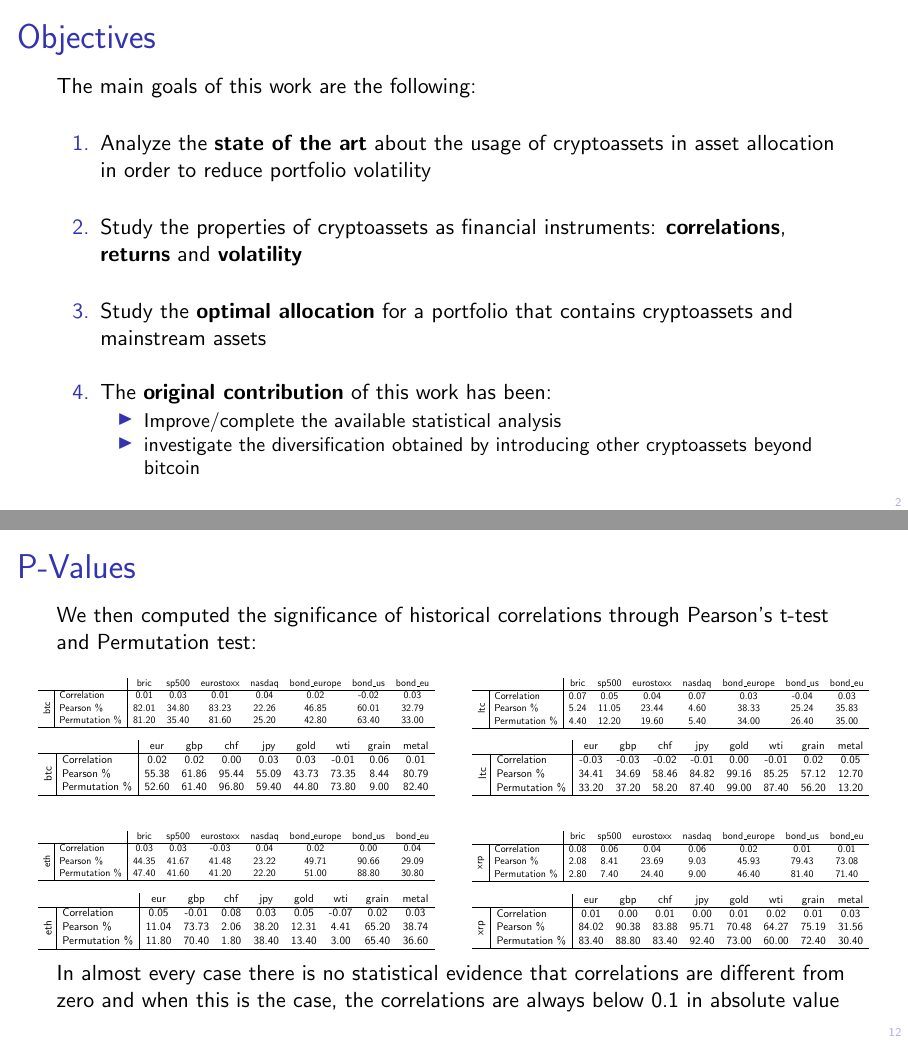
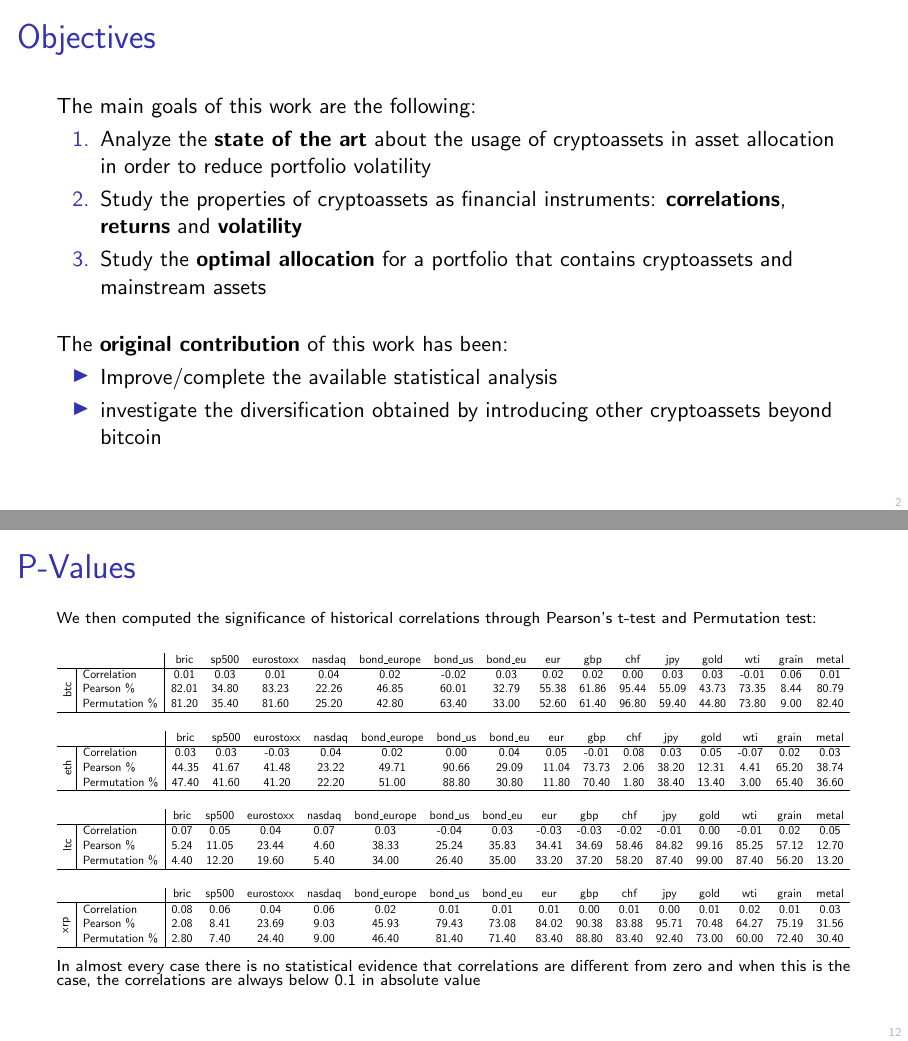
Before and after one commit to matteoavigni/Master-Thesis, LaTeX slides (Latex_code/Presentazione/Master thesis presentation/main.tex): pages 2 and 16 of 39, joined at a grey line. Compiled offline with pdfLaTeX.

Commit message:
after degree

```diff
--- a/Latex_code/Presentazione/Master thesis presentation/main.tex
+++ b/Latex_code/Presentazione/Master thesis presentation/main.tex
@@ -139,24 +139,21 @@
 
 	\begin{frame}{Objectives}
 	The main goals of this work are the following:
-	\bigskip
 
 		\begin{enumerate}
 			\item Analyze the \textbf{state of the art} about the usage of cryptoassets in asset allocation in order to reduce portfolio volatility
-			\bigskip
 
 			\item Study the properties of cryptoassets as financial instruments: \textbf{correlations}, \textbf{returns} and \textbf{volatility}
-			\bigskip
 
 			\item Study the \textbf{optimal allocation} for a portfolio that contains cryptoassets and mainstream assets
-			\bigskip
+		\end{enumerate}
+		\bigskip
 
-			\item The \textbf{original contribution} of this work has been:
-			\begin{itemize}
-			    \item Improve/complete the available statistical analysis
-			    \item investigate the diversification obtained by introducing other cryptoassets beyond bitcoin
-			\end{itemize}
-		\end{enumerate}
+		The \textbf{original contribution} of this work has been:
+		\begin{itemize}
+			\item Improve/complete the available statistical analysis
+			\item investigate the diversification obtained by introducing other cryptoassets beyond bitcoin
+		\end{itemize}
 	\end{frame}
 
 
@@ -377,15 +374,18 @@ for $\mu \in \left( -\inf, \inf \right)$.
 		\item Assets in the same class usually have a high correlation among them
 	\end{itemize}
 \end{frame}
+
 %%%%%%%%%%%%%%%%%%%%%%%%%%%%%%%%%%%%%%%%%%%%%%%%%%%%%%%%%%%%%%%%%%%%%%%%%
 
 
 
 \begin{frame}{P-Values}
+    \Fontvi{}
 	We then computed the significance of historical correlations through Pearson's t-test and Permutation test:
-	\begin{columns}
-	\begin{column}{0.5\textwidth}
     \fontsize{4pt}{3pt}\selectfont
     \begin{table}[H]
-        \resizebox{\textwidth}{!}{\begin{tabular}{c c | c c c c c c c}
-            && bric & sp500 & eurostoxx & nasdaq & bond\_europe & bond\_us & bond\_eu\\ \hline
+        \resizebox{\textwidth}{!}{\begin{tabular}{c c | c c c c c c c c c c c c c c c}
+            && bric & sp500 & eurostoxx & nasdaq & bond\_europe & bond\_us & bond\_eu & eur & gbp & chf & jpy & gold & wti & grain & metal\\ \hline
+            \parbox[t]{2mm}{\multirow{3}{*}{\rotatebox[origin=c]{90}{btc}}} & \multicolumn{1}{|l|}{Correlation} & 0.01 & 0.03 & 0.01 & 0.04 & 0.02 & -0.02 & 0.03 & 0.02 & 0.02 & 0.00 & 0.03 & 0.03 & -0.01 & 0.06  & 0.01\\
+            & \multicolumn{1}{|l|}{Pearson \%} & 82.01 & 34.80 & 83.23 & 22.26 & 46.85 & 60.01 & 32.79 & 55.38 & 61.86 & 95.44 & 55.09 & 43.73 & 73.35 & 8.44 & 80.79\\
+            & \multicolumn{1}{|l|}{Permutation \%} & 81.20 & 35.40 & 81.60 & 25.20 & 42.80 & 63.40 & 33.00 & 52.60 & 61.40 & 96.80 & 59.40 & 44.80 & 73.80 & 9.00 & 82.40\\
@@ -395,81 +392,38 @@ for $\mu \in \left( -\inf, \inf \right)$.
             \hline
         \end{tabular}}
-        \newline
-        \vspace*{0.1 cm}
-        \newline
-        \resizebox{\textwidth}{!}{\begin{tabular}{c c | c c c c c c c c}
-            && eur & gbp & chf & jpy & gold & wti & grain & metal\\ \hline
-            \parbox[t]{2mm}{\multirow{3}{*}{\rotatebox[origin=c]{90}{btc}}} & \multicolumn{1}{|l|}{Correlation} & 0.02 & 0.02 & 0.00 & 0.03 & 0.03 & -0.01 & 0.06  & 0.01\\
-            & \multicolumn{1}{|l|}{Pearson \%} & 55.38 & 61.86 & 95.44 & 55.09 & 43.73 & 73.35 & 8.44 & 80.79\\
-            & \multicolumn{1}{|l|}{Permutation \%} & 52.60 & 61.40 & 96.80 & 59.40 & 44.80 & 73.80 & 9.00 & 82.40\\
+    \end{table}
+    \vspace{-0.8 cm}
+    \begin{table}[H]
+        \resizebox{\textwidth}{!}{\begin{tabular}{c c | c c c c c c c c c c c c c c c}
+            && bric & sp500 & eurostoxx & nasdaq & bond\_europe & bond\_us & bond\_eu & eur & gbp & chf & jpy & gold & wti & grain & metal\\ \hline
+            \parbox[t]{2mm}{\multirow{3}{*}{\rotatebox[origin=c]{90}{eth}}} & \multicolumn{1}{|l|}{Correlation} & 0.03 & 0.03 & -0.03 & 0.04 & 0.02 & 0.00 & 0.04 & 0.05 & -0.01 & 0.08 & 0.03 & 0.05 & -0.07 & 0.02 & 0.03\\
+            & \multicolumn{1}{|l|}{Pearson \%} & 44.35 & 41.67 & 41.48 & 23.22 & 49.71 & 90.66 & 29.09 & 11.04 & 73.73 & 2.06 & 38.20 & 12.31 & 4.41 & 65.20 & 38.74\\
+            & \multicolumn{1}{|l|}{Permutation \%} & 47.40 & 41.60 & 41.20 & 22.20 & 51.00 & 88.80 & 30.80 & 11.80 & 70.40 & 1.80 & 38.40 & 13.40 & 3.00 & 65.40 & 36.60\\
+            \hline
+        \end{tabular}}
+    \end{table}
+    \vspace{-0.8 cm}
+	\begin{table}[H]
+        \resizebox{\textwidth}{!}{\begin{tabular}{c c | c c c c c c c c c c c c c c c}
+            && bric & sp500 & eurostoxx & nasdaq & bond\_europe & bond\_us & bond\_eu & eur & gbp & chf & jpy & gold & wti & grain & metal\\ \hline
+            \parbox[t]{2mm}{\multirow{3}{*}{\rotatebox[origin=c]{90}{ltc}}} & \multicolumn{1}{|l|}{Correlation} & 0.07 & 0.05 & 0.04 & 0.07 & 0.03 & -0.04 & 0.03 & -0.03 & -0.03  & -0.02 & -0.01 & 0.00 & -0.01 & 0.02 & 0.05\\
+            & \multicolumn{1}{|l|}{Pearson \%} & 5.24 & 11.05 & 23.44 & 4.60 & 38.33 & 25.24 & 35.83 & 34.41 & 34.69 & 58.46 & 84.82 & 99.16 & 85.25 & 57.12 & 12.70\\
+            & \multicolumn{1}{|l|}{Permutation \%} & 4.40 & 12.20 & 19.60 & 5.40 & 34.00 & 26.40 & 35.00 & 33.20 & 37.20 & 58.20 & 87.40 & 99.00 & 87.40 & 56.20 & 13.20\\
+            \hline
+        \end{tabular}}
+    \end{table}
+    \vspace{-0.8 cm}
+    \begin{table}[H]
+       \resizebox{\textwidth}{!}{\begin{tabular}{c c | c c c c c c c c c c c c c c c}
+            && bric & sp500 & eurostoxx & nasdaq & bond\_europe & bond\_us & bond\_eu & eur & gbp & chf & jpy & gold & wti & grain & metal\\ \hline
+            \parbox[t]{2mm}{\multirow{3}{*}{\rotatebox[origin=c]{90}{xrp}}} & \multicolumn{1}{|l|}{Correlation} & 0.08 & 0.06 & 0.04 & 0.06 & 0.02 & 0.01 & 0.01 & 0.01 & 0.00 & 0.01 & 0.00 & 0.01 & 0.02 & 0.01 & 0.03\\
+            & \multicolumn{1}{|l|}{Pearson \%} & 2.08 & 8.41 & 23.69 & 9.03 & 45.93 & 79.43 & 73.08 & 84.02 & 90.38 & 83.88 & 95.71 & 70.48 & 64.27 & 75.19 & 31.56\\
+            & \multicolumn{1}{|l|}{Permutation \%} & 2.80 & 7.40 & 24.40 & 9.00 & 46.40 & 81.40 & 71.40 & 83.40 & 88.80 & 83.40 & 92.40 & 73.00 & 60.00 & 72.40 & 30.40\\
             \hline
         \end{tabular}}
     \end{table}
     \vspace{-0.5 cm}
-    \begin{table}[H]
-        \resizebox{\textwidth}{!}{\begin{tabular}{c c | c c c c c c c}
-            && bric & sp500 & eurostoxx & nasdaq & bond\_europe & bond\_us & bond\_eu\\ \hline
-            \parbox[t]{2mm}{\multirow{3}{*}{\rotatebox[origin=c]{90}{eth}}} & \multicolumn{1}{|l|}{Correlation} & 0.03 & 0.03 & -0.03 & 0.04 & 0.02 & 0.00 & 0.04\\
-            & \multicolumn{1}{|l|}{Pearson \%} & 44.35 & 41.67 & 41.48 & 23.22 & 49.71 & 90.66 & 29.09\\
-            & \multicolumn{1}{|l|}{Permutation \%} & 47.40 & 41.60 & 41.20 & 22.20 & 51.00 & 88.80 & 30.80 \\
-            \hline
-        \end{tabular}}
-        \newline
-        \vspace*{0.1 cm}
-        \newline
-        \resizebox{\textwidth}{!}{\begin{tabular}{c c | c c c c c c c c}
-            && eur & gbp & chf & jpy & gold & wti & grain & metal\\ \hline
-            \parbox[t]{2mm}{\multirow{3}{*}{\rotatebox[origin=c]{90}{eth}}} & \multicolumn{1}{|l|}{Correlation} & 0.05 & -0.01 & 0.08 & 0.03 & 0.05 & -0.07 & 0.02 & 0.03\\
-            & \multicolumn{1}{|l|}{Pearson \%} & 11.04 & 73.73 & 2.06 & 38.20 & 12.31 & 4.41 & 65.20 & 38.74\\
-            & \multicolumn{1}{|l|}{Permutation \%} & 11.80 & 70.40 & 1.80 & 38.40 & 13.40 & 3.00 & 65.40 & 36.60\\
-            \hline
-        \end{tabular}}
-    \end{table}
-    \end{column}
-	\begin{column}{0.5\textwidth}
-	    \fontsize{4pt}{3pt}\selectfont
-	    \begin{table}[H]
-        \resizebox{\textwidth}{!}{\begin{tabular}{c c | c c c c c c c}
-            && bric & sp500 & eurostoxx & nasdaq & bond\_europe & bond\_us & bond\_eu\\ \hline
-            \parbox[t]{2mm}{\multirow{3}{*}{\rotatebox[origin=c]{90}{ltc}}} & \multicolumn{1}{|l|}{Correlation} & 0.07 & 0.05 & 0.04 & 0.07 & 0.03 & -0.04 & 0.03\\
-            & \multicolumn{1}{|l|}{Pearson \%} & 5.24 & 11.05 & 23.44 & 4.60 & 38.33 & 25.24 & 35.83\\
-            & \multicolumn{1}{|l|}{Permutation \%} & 4.40 & 12.20 & 19.60 & 5.40 & 34.00 & 26.40 & 35.00\\
-            \hline
-        \end{tabular}}
-        \newline
-        \vspace*{0.1 cm}
-        \newline
-       \resizebox{\textwidth}{!}{\begin{tabular}{c c | c c c c c c c c}
-            && eur & gbp & chf & jpy & gold & wti & grain & metal\\ \hline
-            \parbox[t]{2mm}{\multirow{3}{*}{\rotatebox[origin=c]{90}{ltc}}} & \multicolumn{1}{|l|}{Correlation} & -0.03 & -0.03  & -0.02 & -0.01 & 0.00 & -0.01 & 0.02 & 0.05\\
-            & \multicolumn{1}{|l|}{Pearson \%} & 34.41 & 34.69 & 58.46 & 84.82 & 99.16 & 85.25 & 57.12 & 12.70\\
-            & \multicolumn{1}{|l|}{Permutation \%} & 33.20 & 37.20 & 58.20 & 87.40 & 99.00 & 87.40 & 56.20 & 13.20\\
-            \hline
-        \end{tabular}}
-    \end{table}
-    \vspace{-0.5 cm}
-    \begin{table}[H]
-       \resizebox{\textwidth}{!}{\begin{tabular}{c c | c c c c c c c}
-            && bric & sp500 & eurostoxx & nasdaq & bond\_europe & bond\_us & bond\_eu\\ \hline
-            \parbox[t]{2mm}{\multirow{3}{*}{\rotatebox[origin=c]{90}{xrp}}} & \multicolumn{1}{|l|}{Correlation} & 0.08 & 0.06 & 0.04 & 0.06 & 0.02 & 0.01 & 0.01\\
-            & \multicolumn{1}{|l|}{Pearson \%} & 2.08 & 8.41 & 23.69 & 9.03 & 45.93 & 79.43 & 73.08\\
-            & \multicolumn{1}{|l|}{Permutation \%} & 2.80 & 7.40 & 24.40 & 9.00 & 46.40 & 81.40 & 71.40\\
-            \hline
-        \end{tabular}}
-        \newline
-        \vspace*{0.1 cm}
-        \newline
-       \resizebox{\textwidth}{!}{\begin{tabular}{c c | c c c c c c c c}
-            && eur & gbp & chf & jpy & gold & wti & grain & metal\\ \hline
-            \parbox[t]{2mm}{\multirow{3}{*}{\rotatebox[origin=c]{90}{xrp}}} & \multicolumn{1}{|l|}{Correlation} & 0.01 & 0.00 & 0.01 & 0.00 & 0.01 & 0.02 & 0.01 & 0.03\\
-            & \multicolumn{1}{|l|}{Pearson \%} & 84.02 & 90.38 & 83.88 & 95.71 & 70.48 & 64.27 & 75.19 & 31.56\\
-            & \multicolumn{1}{|l|}{Permutation \%} & 83.40 & 88.80 & 83.40 & 92.40 & 73.00 & 60.00 & 72.40 & 30.40\\
-            \hline
-        \end{tabular}}
-    \end{table}
-    \end{column}
-    \end{columns}
-
+    \Fontvi{}
 	In almost every case there is no statistical evidence that correlations are different from zero and when this is the case, the correlations are always below 0.1 in absolute value
 \end{frame}
 %%%%%%%%%%%%%%%%%%%%%%%%%%%%%%%%%%%%%%%%%%%%%%%%%%%%%%%%%%%%%%%%%%%%
```
Also changed, not shown: Latex_code/Presentazione/Master_thesis_presentation.pdf, Latex_code/Presentazione/Master thesis presentation/main.tex (3 more changed lines).
